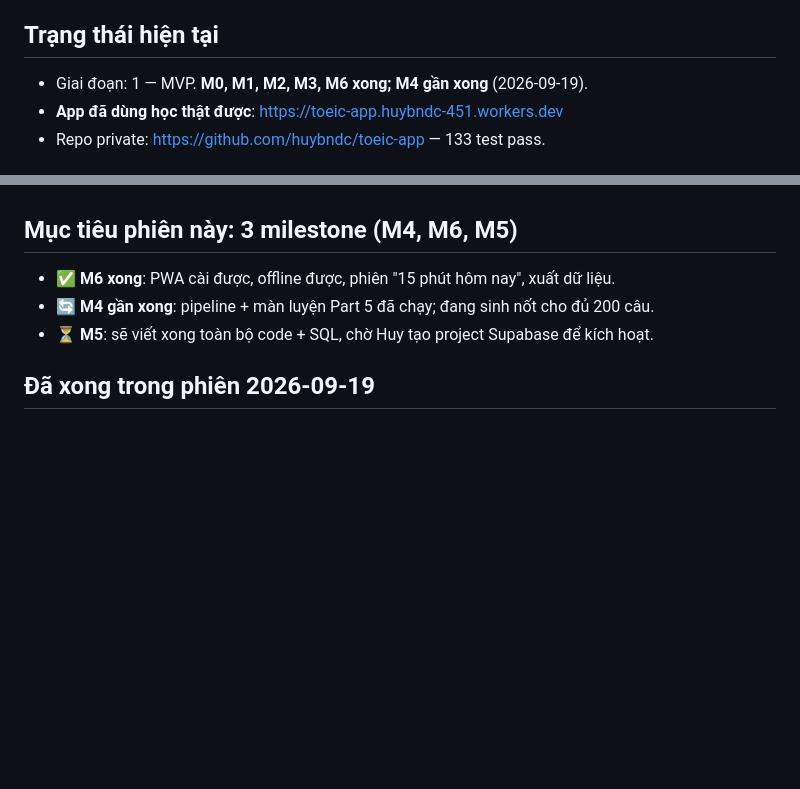
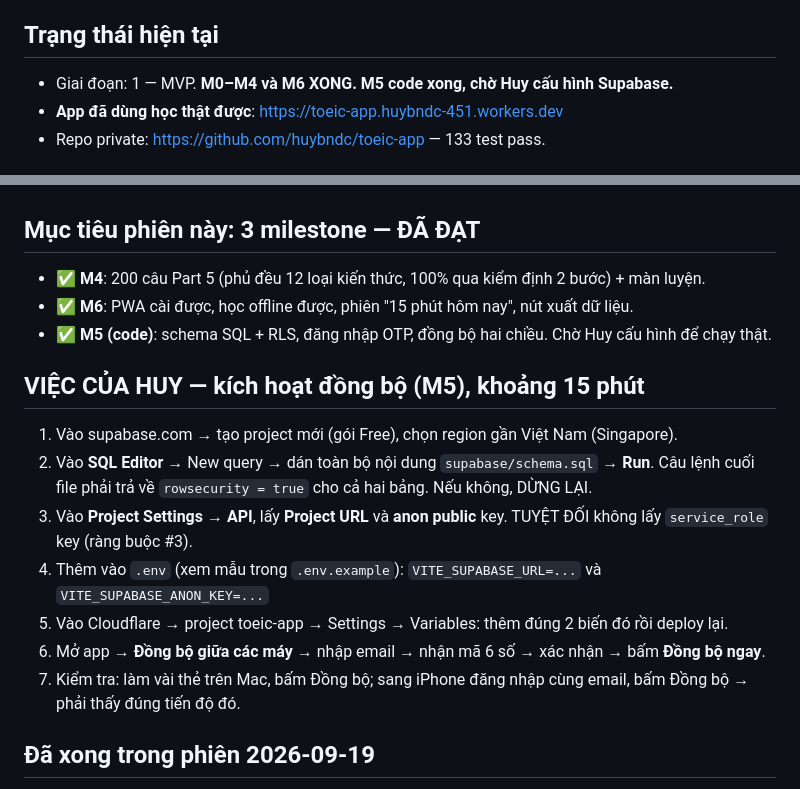
Before and after one commit to T1o2b3/toeic-app, a Markdown page: PROGRESS.md, 2 parts joined by grey strips. Rendered like a GitHub page; blank space fills up the shorter version.

Commit message:
docs: chốt M4, đánh dấu M5 chờ cấu hình, ghi hướng dẫn Supabase cho Huy
Co-Authored-By: Claude Opus 5 <noreply@anthropic.com>

```diff
--- a/PROGRESS.md
+++ b/PROGRESS.md
@@ -3,7 +3,7 @@
 > Claude cập nhật file này sau MỖI bước con. Phiên mới đọc file này trước tiên.
 
 ## Trạng thái hiện tại
-- Giai đoạn: 1 — MVP. **M0, M1, M2, M3, M6 xong; M4 gần xong** (2026-09-19).
+- Giai đoạn: 1 — MVP. **M0–M4 và M6 XONG. M5 code xong, chờ Huy cấu hình Supabase.**
 - **App đã dùng học thật được**: https://toeic-app.huybndc-451.workers.dev
 - Repo private: https://github.com/huybndc/toeic-app — 133 test pass.
 
@@ -16,10 +16,23 @@
 5. **Lưu ý quan trọng:** dữ liệu hiện lưu RIÊNG trên từng máy (IndexedDB), chưa đồng bộ.
    Đồng bộ Mac ↔ iPhone là M5. Học trên một máy trước để tránh lệch dữ liệu.
 
-## Mục tiêu phiên này: 3 milestone (M4, M6, M5)
-- ✅ **M6 xong**: PWA cài được, offline được, phiên "15 phút hôm nay", xuất dữ liệu.
-- 🔄 **M4 gần xong**: pipeline + màn luyện Part 5 đã chạy; đang sinh nốt cho đủ 200 câu.
-- ⏳ **M5**: sẽ viết xong toàn bộ code + SQL, chờ Huy tạo project Supabase để kích hoạt.
+## Mục tiêu phiên này: 3 milestone — ĐÃ ĐẠT
+- ✅ **M4**: 200 câu Part 5 (phủ đều 12 loại kiến thức, 100% qua kiểm định 2 bước) + màn luyện.
+- ✅ **M6**: PWA cài được, học offline được, phiên "15 phút hôm nay", nút xuất dữ liệu.
+- ✅ **M5 (code)**: schema SQL + RLS, đăng nhập OTP, đồng bộ hai chiều. Chờ Huy cấu hình để chạy thật.
+
+## VIỆC CỦA HUY — kích hoạt đồng bộ (M5), khoảng 15 phút
+1. Vào supabase.com → tạo project mới (gói Free), chọn region gần Việt Nam (Singapore).
+2. Vào **SQL Editor** → New query → dán toàn bộ nội dung `supabase/schema.sql` → **Run**.
+   Câu lệnh cuối file phải trả về `rowsecurity = true` cho cả hai bảng. Nếu không, DỪNG LẠI.
+3. Vào **Project Settings → API**, lấy **Project URL** và **anon public** key.
+   TUYỆT ĐỐI không lấy `service_role` key (ràng buộc #3).
+4. Thêm vào `.env` (xem mẫu trong `.env.example`):
+   `VITE_SUPABASE_URL=...` và `VITE_SUPABASE_ANON_KEY=...`
+5. Vào Cloudflare → project toeic-app → Settings → Variables: thêm đúng 2 biến đó rồi deploy lại.
+6. Mở app → **Đồng bộ giữa các máy** → nhập email → nhận mã 6 số → xác nhận → bấm **Đồng bộ ngay**.
+7. Kiểm tra: làm vài thẻ trên Mac, bấm Đồng bộ; sang iPhone đăng nhập cùng email, bấm Đồng bộ →
+   phải thấy đúng tiến độ đó.
 
 ## Đã xong trong phiên 2026-09-19
 - **M1**: Vite + Vitest, git, GitHub private, Cloudflare Workers tự deploy mỗi lần push.
```
Also changed, not shown: PLAN.md (+7 -2 lines).
